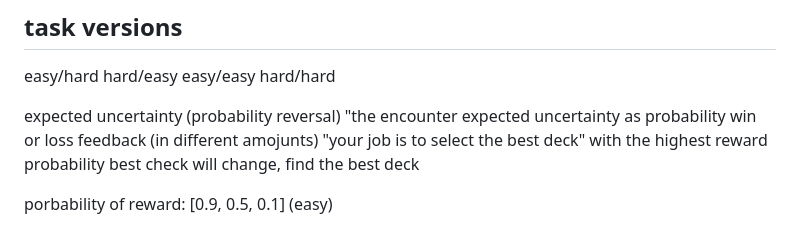
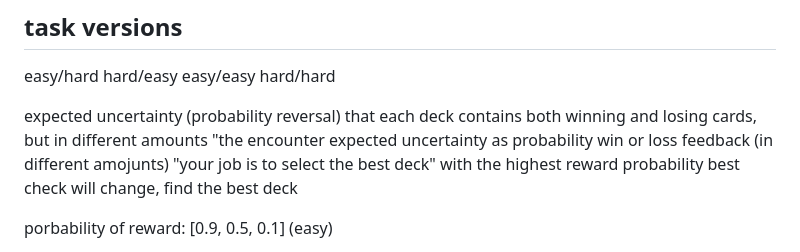
Before and after one commit to belieflab/prl, a Markdown page: README.md, the part around the change. Rendered like a GitHub page.

```diff
--- a/README.md
+++ b/README.md
@@ -9,6 +9,7 @@
 easy/hard hard/easy easy/easy hard/hard
 
 expected uncertainty (probability reversal)
+that each deck contains both winning and losing cards, but in different amounts
 "the encounter expected uncertainty as probability win or loss feedback (in different amojunts)
 "your job is to select the best deck" with the highest reward probability
 best check will change, find the best deck
```
